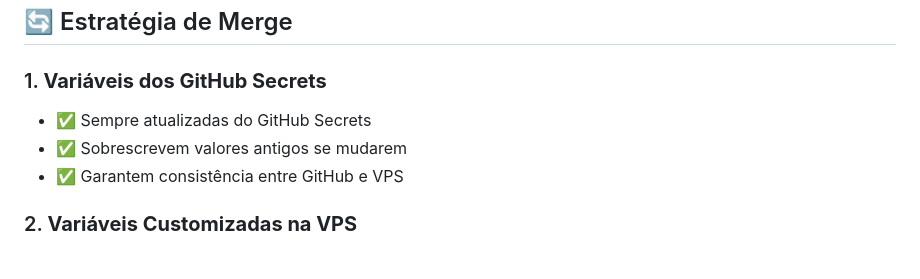
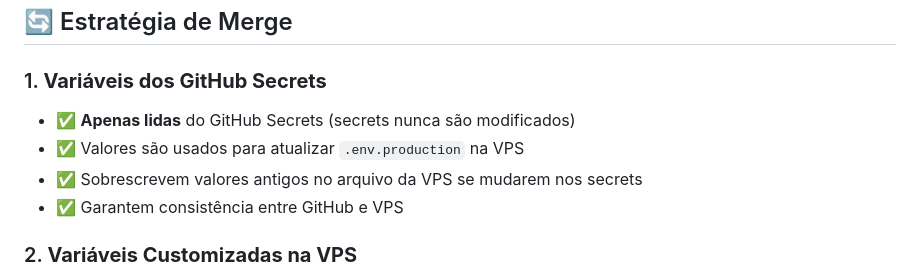
Before and after one commit to othonet/ekklesia, a Markdown page: .github/DEPLOY_PRESERVE_ENV.md, the part around the change. Drawn GitHub-style.

```diff
--- a/.github/DEPLOY_PRESERVE_ENV.md
+++ b/.github/DEPLOY_PRESERVE_ENV.md
@@ -9,8 +9,9 @@ O workflow de deploy foi ajustado para **preservar variáveis de ambiente existe
 ## 🔄 Estratégia de Merge
 
 ### 1. **Variáveis dos GitHub Secrets**
-- ✅ Sempre atualizadas do GitHub Secrets
-- ✅ Sobrescrevem valores antigos se mudarem
+- ✅ **Apenas lidas** do GitHub Secrets (secrets nunca são modificados)
+- ✅ Valores são usados para atualizar `.env.production` na VPS
+- ✅ Sobrescrevem valores antigos no arquivo da VPS se mudarem nos secrets
 - ✅ Garantem consistência entre GitHub e VPS
 
 ### 2. **Variáveis Customizadas na VPS**
```
Also changed, not shown: .github/GITHUB_SECRETS_INTACTOS.md (added, +146 -0 lines).
